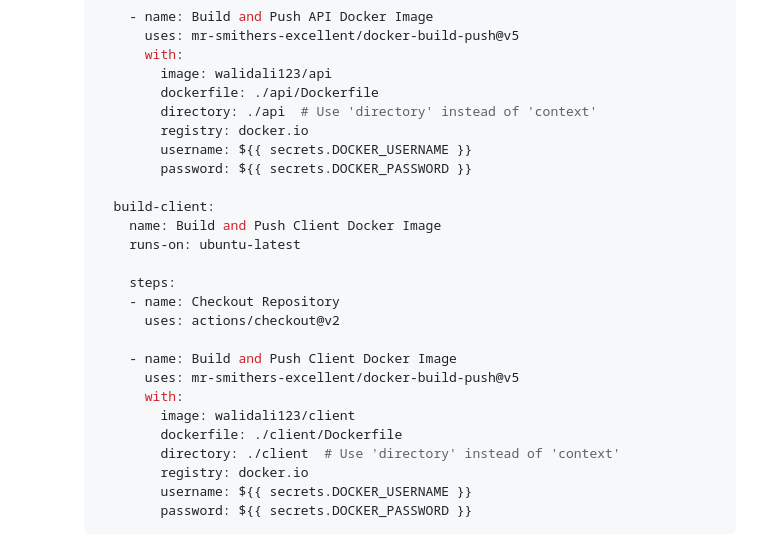
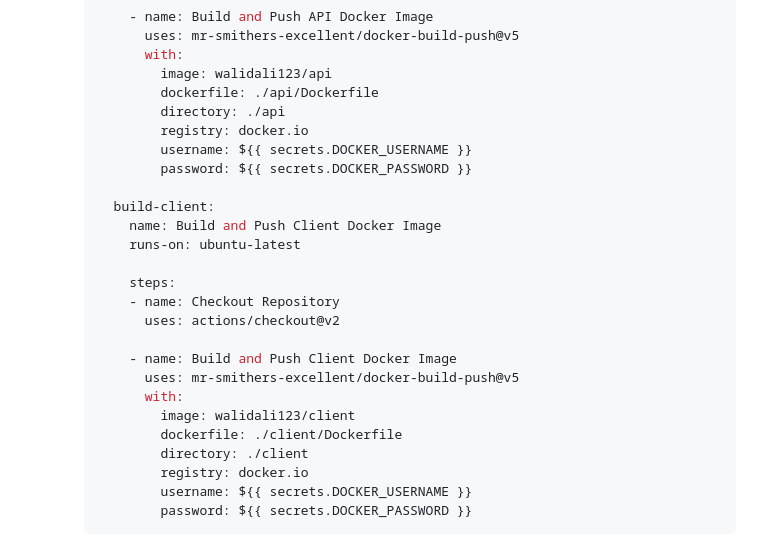
Before and after one commit to walidali123/Challenge-solve, a Markdown page: README.md, the part around the change. Rendered like a GitHub page.

```diff
--- a/README.md
+++ b/README.md
@@ -102,7 +102,7 @@ The pipeline consists of two jobs:
            with:
              image: walidali123/api
              dockerfile: ./api/Dockerfile
-             directory: ./api  # Use 'directory' instead of 'context'
+             directory: ./api
              registry: docker.io
              username: ${{ secrets.DOCKER_USERNAME }}
              password: ${{ secrets.DOCKER_PASSWORD }}
@@ -120,7 +120,7 @@ The pipeline consists of two jobs:
            with:
              image: walidali123/client
              dockerfile: ./client/Dockerfile
-             directory: ./client  # Use 'directory' instead of 'context'
+             directory: ./client
              registry: docker.io
              username: ${{ secrets.DOCKER_USERNAME }}
              password: ${{ secrets.DOCKER_PASSWORD }}
```
